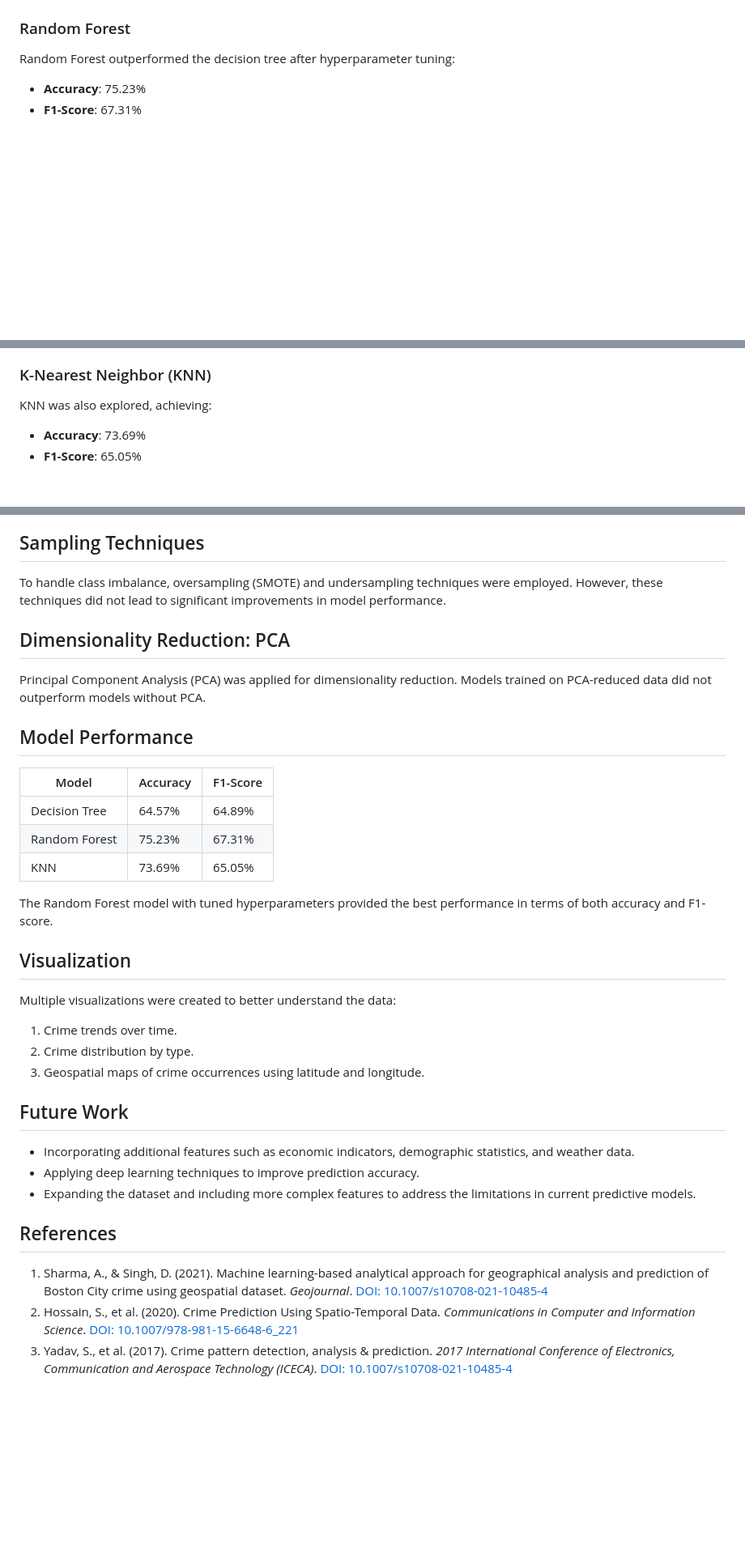
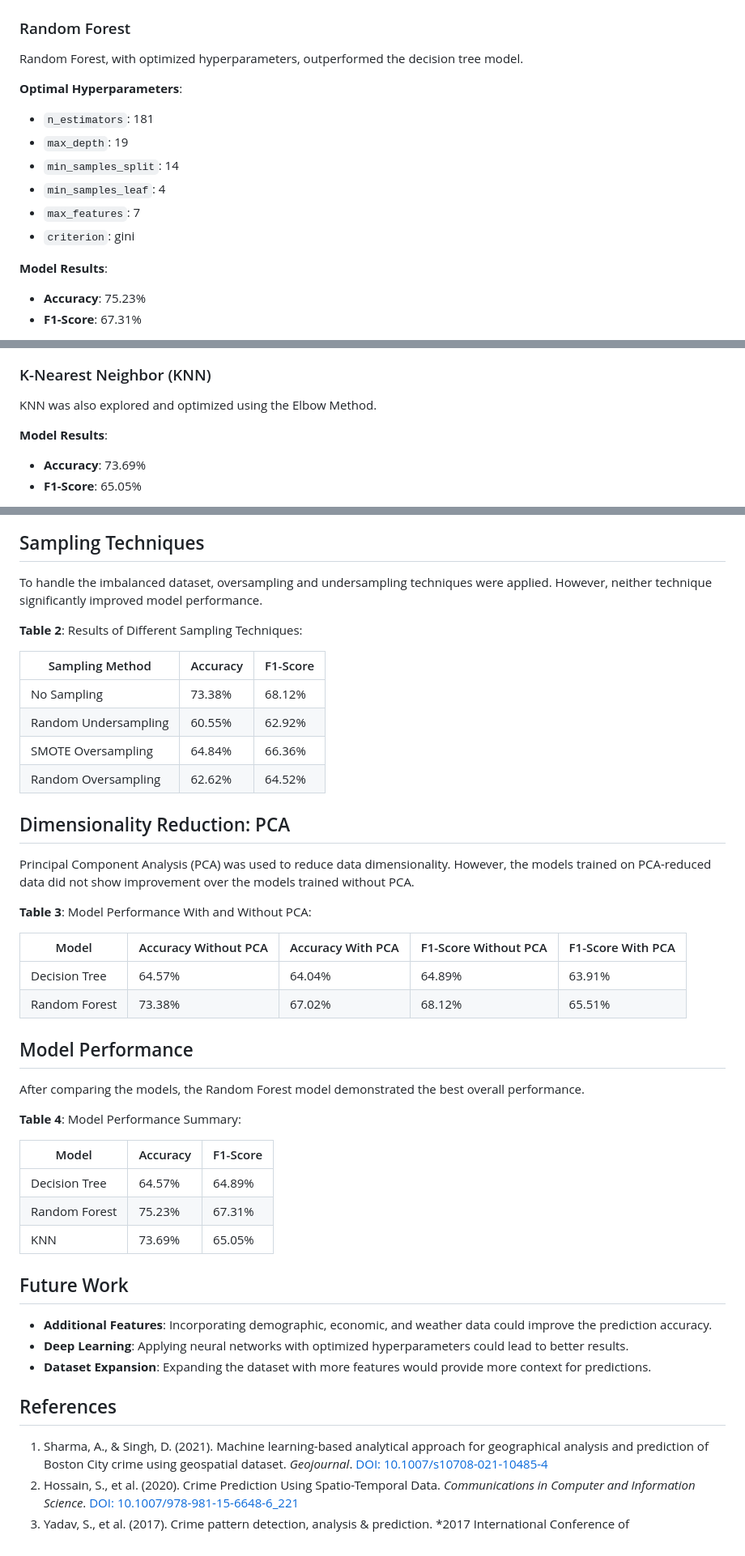
Before and after one commit to WeaPoN-wpn/Chicago-Crime-Analysis, a Markdown page: README.md, 3 parts joined by grey strips. Shown at 81% size. Rendered like a GitHub page; blank space fills up the shorter version.

```diff
--- a/README.md
+++ b/README.md
@@ -57,5 +89,15 @@ A decision tree was trained on selected features (e.g., time, location). The mod
 ### Random Forest
-Random Forest outperformed the decision tree after hyperparameter tuning:
+Random Forest, with optimized hyperparameters, outperformed the decision tree model.
+
+**Optimal Hyperparameters**:
+- `n_estimators`: 181
+- `max_depth`: 19
+- `min_samples_split`: 14
+- `min_samples_leaf`: 4
+- `max_features`: 7
+- `criterion`: gini
+
+**Model Results**:
 - **Accuracy**: 75.23%
 - **F1-Score**: 67.31%
 
@@ -62,5 +106,7 @@ Random Forest outperformed the decision tree after hyperparameter tuning:
 ### K-Nearest Neighbor (KNN)
-KNN was also explored, achieving:
+KNN was also explored and optimized using the Elbow Method.
+
+**Model Results**:
 - **Accuracy**: 73.69%
 - **F1-Score**: 65.05%
 
@@ -67,30 +115,42 @@ KNN was also explored, achieving:
 ## Sampling Techniques
-To handle class imbalance, oversampling (SMOTE) and undersampling techniques were employed. However, these techniques did not lead to significant improvements in model performance.
+To handle the imbalanced dataset, oversampling and undersampling techniques were applied. However, neither technique significantly improved model performance.
+
+**Table 2**: Results of Different Sampling Techniques:
+
+| Sampling Method | Accuracy   | F1-Score  |
+|-----------------|------------|-----------|
+| No Sampling     | 73.38%     | 68.12%    |
+| Random Undersampling | 60.55% | 62.92%    |
+| SMOTE Oversampling | 64.84%  | 66.36%    |
+| Random Oversampling | 62.62%  | 64.52%    |
 
 ## Dimensionality Reduction: PCA
-Principal Component Analysis (PCA) was applied for dimensionality reduction. Models trained on PCA-reduced data did not outperform models without PCA.
+Principal Component Analysis (PCA) was used to reduce data dimensionality. However, the models trained on PCA-reduced data did not show improvement over the models trained without PCA.
+
+**Table 3**: Model Performance With and Without PCA:
+
+| Model              | Accuracy Without PCA | Accuracy With PCA | F1-Score Without PCA | F1-Score With PCA |
+|--------------------|----------------------|-------------------|----------------------|-------------------|
+| Decision Tree      | 64.57%               | 64.04%            | 64.89%               | 63.91%            |
+| Random Forest      | 73.38%               | 67.02%            | 68.12%               | 65.51%            |
 
 ## Model Performance
+After comparing the models, the Random Forest model demonstrated the best overall performance.
+
+**Table 4**: Model Performance Summary:
+
 | Model          | Accuracy  | F1-Score |
 |----------------|-----------|----------|
 | Decision Tree  | 64.57%    | 64.89%   |
 | Random Forest  | 75.23%    | 67.31%   |
 | KNN            | 73.69%    | 65.05%   |
 
-The Random Forest model with tuned hyperparameters provided the best performance in terms of both accuracy and F1-score.
-
-## Visualization
-Multiple visualizations were created to better understand the data:
-1. Crime trends over time.
-2. Crime distribution by type.
-3. Geospatial maps of crime occurrences using latitude and longitude.
-
 ## Future Work
-- Incorporating additional features such as economic indicators, demographic statistics, and weather data.
-- Applying deep learning techniques to improve prediction accuracy.
-- Expanding the dataset and including more complex features to address the limitations in current predictive models.
+- **Additional Features**: Incorporating demographic, economic, and weather data could improve the prediction accuracy.
+- **Deep Learning**: Applying neural networks with optimized hyperparameters could lead to better results.
+- **Dataset Expansion**: Expanding the dataset with more features would provide more context for predictions.
 
 ## References
 1. Sharma, A., & Singh, D. (2021). Machine learning-based analytical approach for geographical analysis and prediction of Boston City crime using geospatial dataset. *Geojournal*. [DOI: 10.1007/s10708-021-10485-4](https://doi.org/10.1007/s10708-021-10485-4)
 2. Hossain, S., et al. (2020). Crime Prediction Using Spatio-Temporal Data. *Communications in Computer and Information Science*. [DOI: 10.1007/978-981-15-6648-6_221](https://doi.org/10.1007/978-981-15-6648-6_221)
-3. Yadav, S., et al. (2017). Crime pattern detection, analysis & prediction. *2017 International Conference of Electronics, Communication and Aerospace Technology (ICECA)*. [DOI: 10.1007/s10708-021-10485-4](https://doi.org/10.1007/s10708-021-10485-4)
+3. Yadav, S., et al. (2017). Crime pattern detection, analysis & prediction. *2017 International Conference of
```
Also changed, not shown: other parts of README.md (+44 -8 lines).
